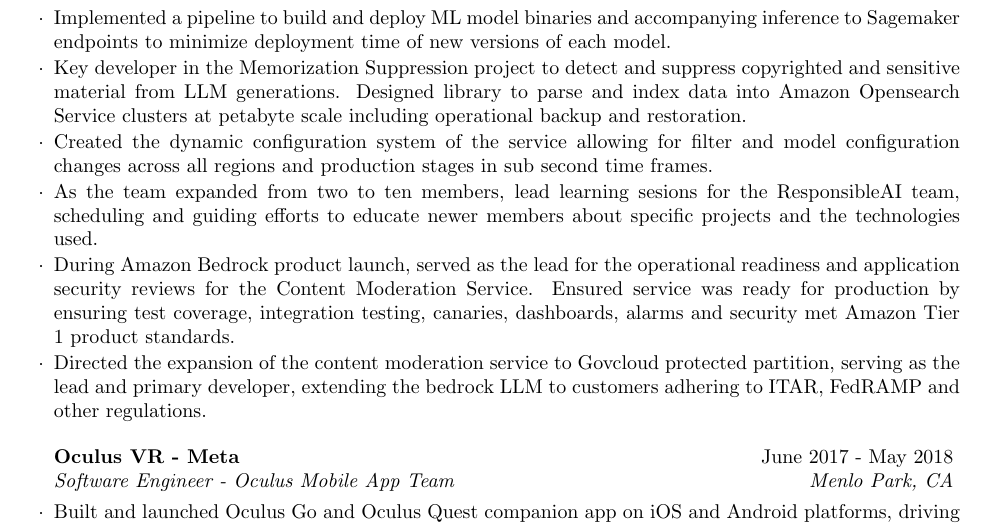
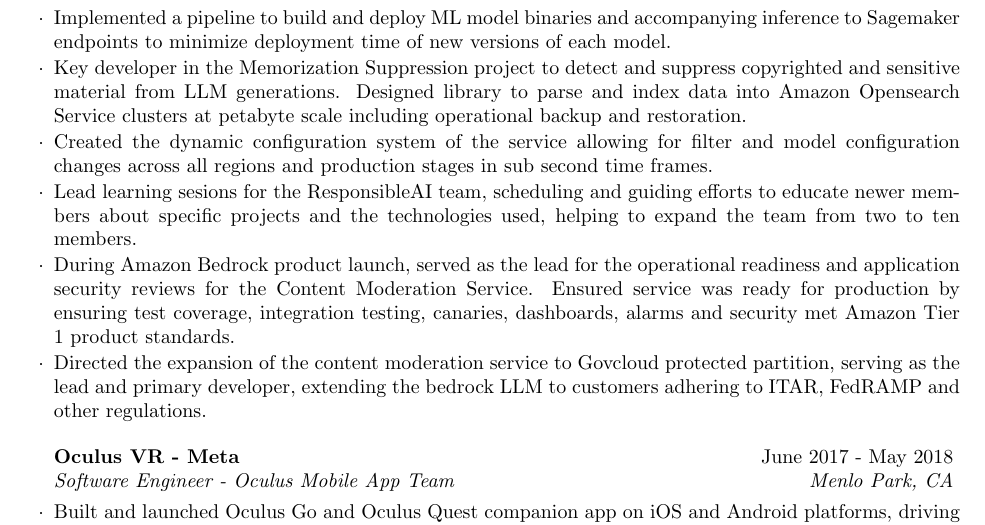
Before and after one commit to nquddus/resume, a LaTeX CV (resume.tex): part of the page, cut so that both start at the same text. Compiled offline with pdfLaTeX.

Commit message:
Updated bullet with feedback

```diff
--- a/resume.tex
+++ b/resume.tex
@@ -48,7 +48,7 @@
       \item Key developer in the Memorization Suppression project to detect and suppress copyrighted and sensitive material from LLM generations.
     Designed library to parse and index data into Amazon Opensearch Service clusters at petabyte scale including operational backup and restoration.
       \item Created the dynamic configuration system of the service allowing for filter and model configuration changes across all regions and production stages in sub second time frames.
-      \item As the team expanded from two to ten members, lead learning sesions for the ResponsibleAI team, scheduling and guiding efforts to educate newer members about specific projects and the technologies used.
+      \item Lead learning sesions for the ResponsibleAI team, scheduling and guiding efforts to educate newer members about specific projects and the technologies used, helping to expand the team from two to ten members.
       \item During Amazon Bedrock product launch, served as the lead for the operational readiness and application security reviews for the Content Moderation Service.
     Ensured service was ready for production by ensuring test coverage, integration testing, canaries, dashboards, alarms and security met Amazon Tier 1 product standards.
       \item Directed the expansion of the content moderation service to Govcloud protected partition, serving as the lead and primary developer, extending the bedrock LLM to customers adhering to ITAR, FedRAMP and other regulations.
```
Also changed, not shown: resume.pdf, 1 other file.
